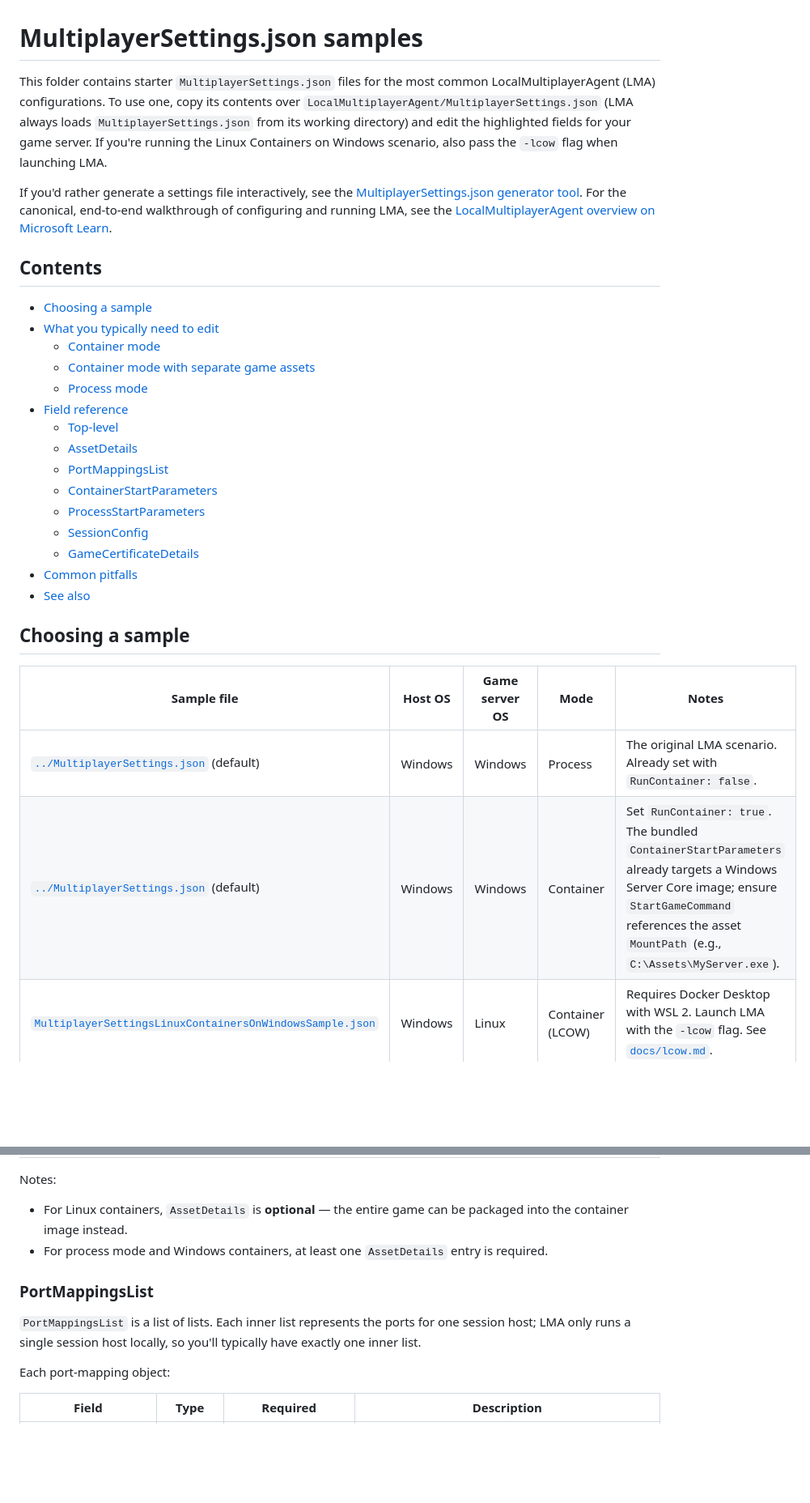
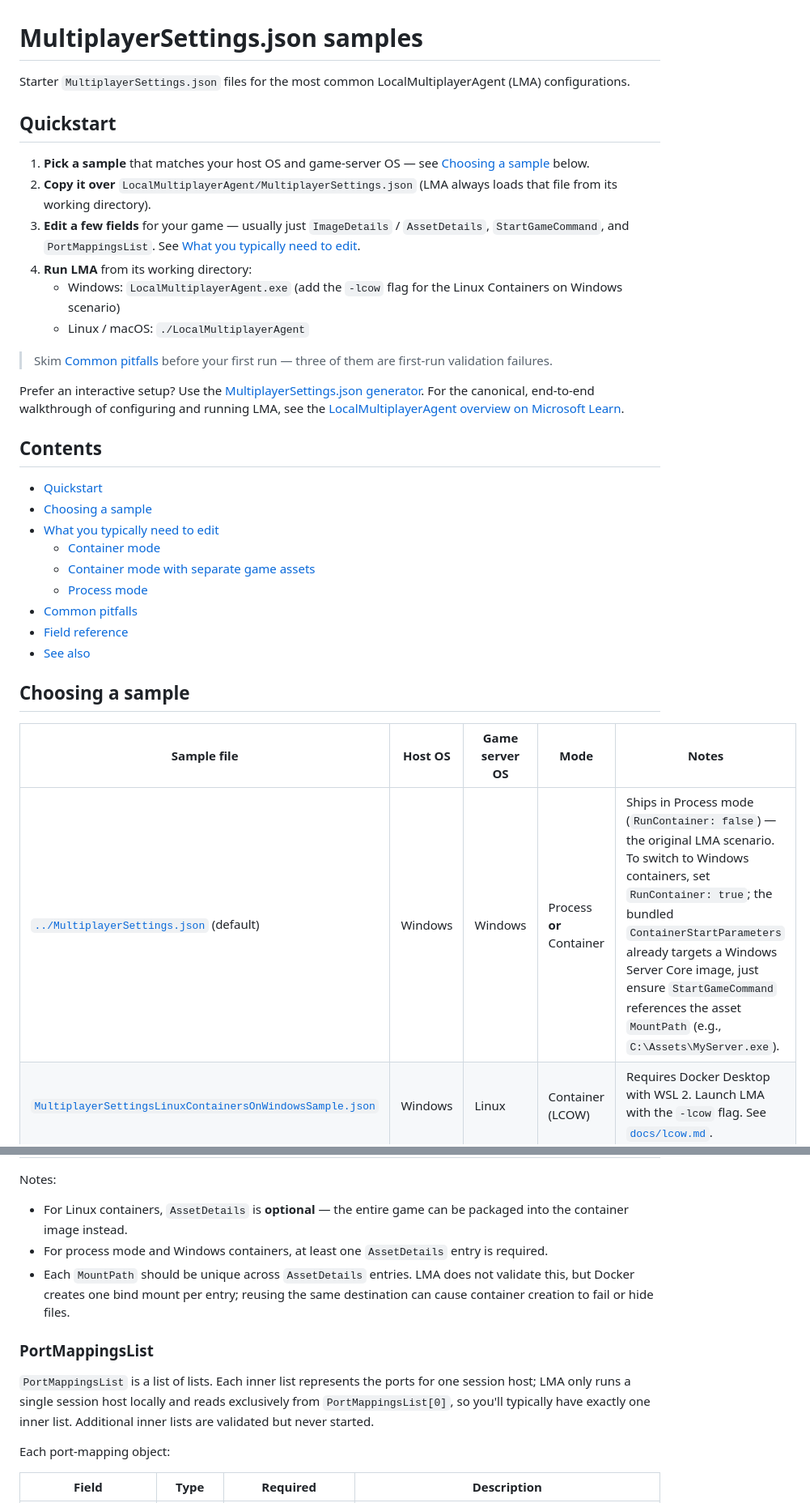
Before and after one commit to PlayFab/MpsAgent, a Markdown page: LocalMultiplayerAgent/Samples/README.md, 2 parts joined by grey strips. Shown at 81% size. Drawn GitHub-style; blank space fills up the shorter version.

```diff
--- a/LocalMultiplayerAgent/Samples/README.md
+++ b/LocalMultiplayerAgent/Samples/README.md
@@ -1,33 +1,37 @@
 # MultiplayerSettings.json samples
 
-This folder contains starter `MultiplayerSettings.json` files for the most common LocalMultiplayerAgent (LMA) configurations. To use one, copy its contents over `LocalMultiplayerAgent/MultiplayerSettings.json` (LMA always loads `MultiplayerSettings.json` from its working directory) and edit the highlighted fields for your game server. If you're running the Linux Containers on Windows scenario, also pass the `-lcow` flag when launching LMA.
+Starter `MultiplayerSettings.json` files for the most common LocalMultiplayerAgent (LMA) configurations.
 
-If you'd rather generate a settings file interactively, see the [MultiplayerSettings.json generator tool](../SettingsJsonGenerator/README.md). For the canonical, end-to-end walkthrough of configuring and running LMA, see the [LocalMultiplayerAgent overview on Microsoft Learn](https://learn.microsoft.com/gaming/playfab/features/multiplayer/servers/localmultiplayeragent/local-multiplayer-agent-overview).
+## Quickstart
+
+1. **Pick a sample** that matches your host OS and game-server OS — see [Choosing a sample](#choosing-a-sample) below.
+2. **Copy it over** `LocalMultiplayerAgent/MultiplayerSettings.json` (LMA always loads that file from its working directory).
+3. **Edit a few fields** for your game — usually just `ImageDetails` / `AssetDetails`, `StartGameCommand`, and `PortMappingsList`. See [What you typically need to edit](#what-you-typically-need-to-edit).
+4. **Run LMA** from its working directory:
+   - Windows: `LocalMultiplayerAgent.exe` (add the `-lcow` flag for the Linux Containers on Windows scenario)
+   - Linux / macOS: `./LocalMultiplayerAgent`
+
+> Skim [Common pitfalls](#common-pitfalls) before your first run — three of them are first-run validation failures.
+
+Prefer an interactive setup? Use the [MultiplayerSettings.json generator](../SettingsJsonGenerator/README.md). For the canonical, end-to-end walkthrough of configuring and running LMA, see the [LocalMultiplayerAgent overview on Microsoft Learn](https://learn.microsoft.com/gaming/playfab/features/multiplayer/servers/localmultiplayeragent/local-multiplayer-agent-overview).
 
 ## Contents
 
+- [Quickstart](#quickstart)
 - [Choosing a sample](#choosing-a-sample)
 - [What you typically need to edit](#what-you-typically-need-to-edit)
   - [Container mode](#container-mode-any-platform)
   - [Container mode with separate game assets](#container-mode-with-separate-game-assets-windows-containers-or-linux-containers-where-the-image-doesnt-include-the-game)
   - [Process mode](#process-mode)
+- [Common pitfalls](#common-pitfalls)
 - [Field reference](#field-reference)
-  - [Top-level](#top-level)
-  - [AssetDetails](#assetdetails)
-  - [PortMappingsList](#portmappingslist)
-  - [ContainerStartParameters](#containerstartparameters)
-  - [ProcessStartParameters](#processstartparameters)
-  - [SessionConfig](#sessionconfig)
-  - [GameCertificateDetails](#gamecertificatedetails)
-- [Common pitfalls](#common-pitfalls)
 - [See also](#see-also)
 
 ## Choosing a sample
 
 | Sample file | Host OS | Game server OS | Mode | Notes |
 | --- | --- | --- | --- | --- |
-| [`../MultiplayerSettings.json`](../MultiplayerSettings.json) (default) | Windows | Windows | Process | The original LMA scenario. Already set with `RunContainer: false`. |
-| [`../MultiplayerSettings.json`](../MultiplayerSettings.json) (default) | Windows | Windows | Container | Set `RunContainer: true`. The bundled `ContainerStartParameters` already targets a Windows Server Core image; ensure `StartGameCommand` references the asset `MountPath` (e.g., `C:\Assets\MyServer.exe`). |
+| [`../MultiplayerSettings.json`](../MultiplayerSettings.json) (default) | Windows | Windows | Process **or** Container | Ships in Process mode (`RunContainer: false`) — the original LMA scenario. To switch to Windows containers, set `RunContainer: true`; the bundled `ContainerStartParameters` already targets a Windows Server Core image, just ensure `StartGameCommand` references the asset `MountPath` (e.g., `C:\Assets\MyServer.exe`). |
 | [`MultiplayerSettingsLinuxContainersOnWindowsSample.json`](MultiplayerSettingsLinuxContainersOnWindowsSample.json) | Windows | Linux | Container (LCOW) | Requires Docker Desktop with WSL 2. Launch LMA with the `-lcow` flag. See [`docs/lcow.md`](../../docs/lcow.md). |
 | [`MultiplayerSettingsLinuxContainersOnLinuxSample.json`](MultiplayerSettingsLinuxContainersOnLinuxSample.json) | Linux (x64) | Linux | Container | Requires Docker. See [`docs/linux.md`](../../docs/linux.md). |
 | [`MultiplayerSettingsLinuxContainersOnMacOSSample.json`](MultiplayerSettingsLinuxContainersOnMacOSSample.json) | macOS (Apple Silicon) | Linux | Container | Requires Docker Desktop for Mac. See [`docs/macos.md`](../../docs/macos.md). |
@@ -141,10 +189,11 @@ Notes:
 
 - For Linux containers, `AssetDetails` is **optional** — the entire game can be packaged into the container image instead.
 - For process mode and Windows containers, at least one `AssetDetails` entry is required.
+- Each `MountPath` should be unique across `AssetDetails` entries. LMA does not validate this, but Docker creates one bind mount per entry; reusing the same destination can cause container creation to fail or hide files.
 
 ### PortMappingsList
 
-`PortMappingsList` is a list of lists. Each inner list represents the ports for one session host; LMA only runs a single session host locally, so you'll typically have exactly one inner list.
+`PortMappingsList` is a list of lists. Each inner list represents the ports for one session host; LMA only runs a single session host locally and reads exclusively from `PortMappingsList[0]`, so you'll typically have exactly one inner list. Additional inner lists are validated but never started.
 
 Each port-mapping object:
 
```
Also changed, not shown: other parts of LocalMultiplayerAgent/Samples/README.md (+53 -21 lines).
